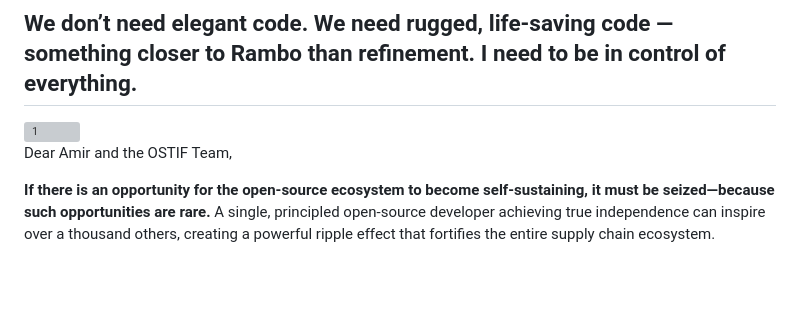
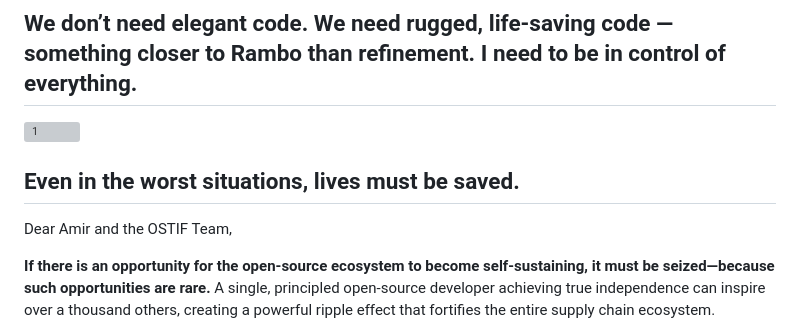
Before and after one commit to jekymin8232/luckyvicky-homepage, a Markdown page: [Essential] The key is self-sustainability.md, the part around the change. GitHub-like rendering; blank space fills up the shorter version; grey boxes are pictures that could not be loaded.

```diff
--- a/[Essential] The key is self-sustainability.md
+++ b/[Essential] The key is self-sustainability.md
@@ -13,6 +13,7 @@ Relying on libraries can be inherently risky, as their development and maintenan
 <img width="303" height="282" alt="1" src="https://github.com/user-attachments/assets/33a376a8-11aa-48d8-9758-2118ac930437" />
 
 
+## Even in the worst situations, lives must be saved.
 
 Dear Amir and the OSTIF Team,
 
```
